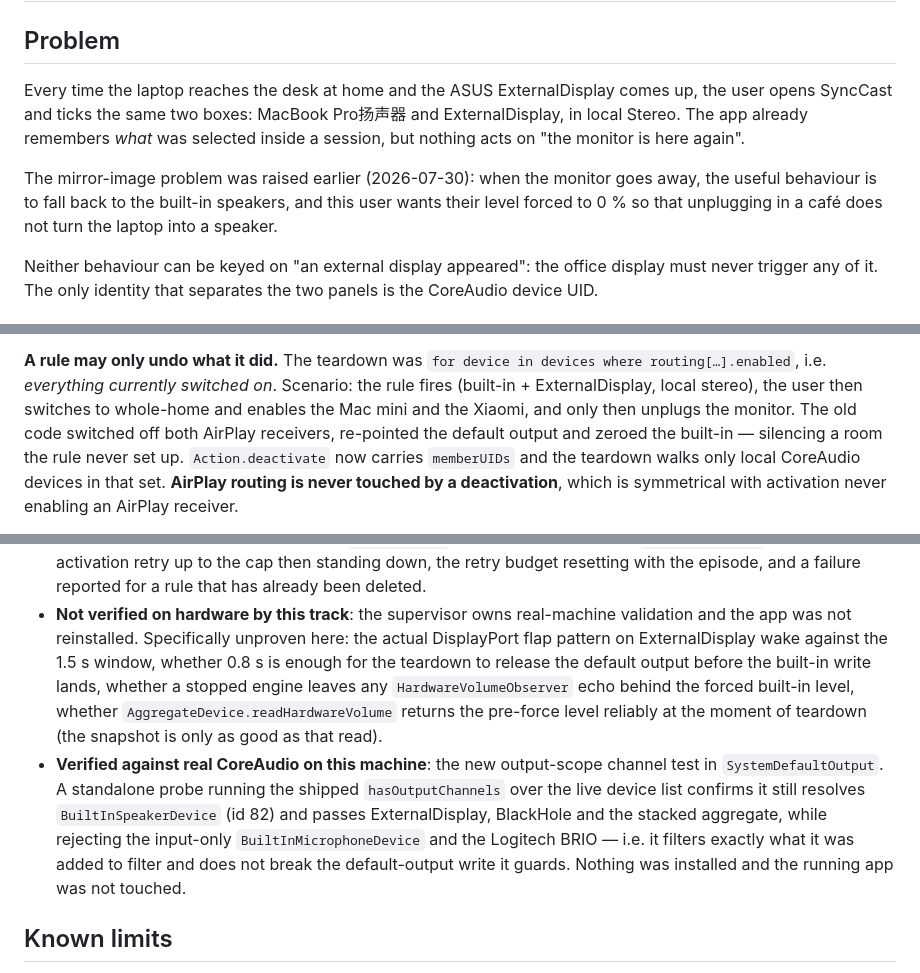
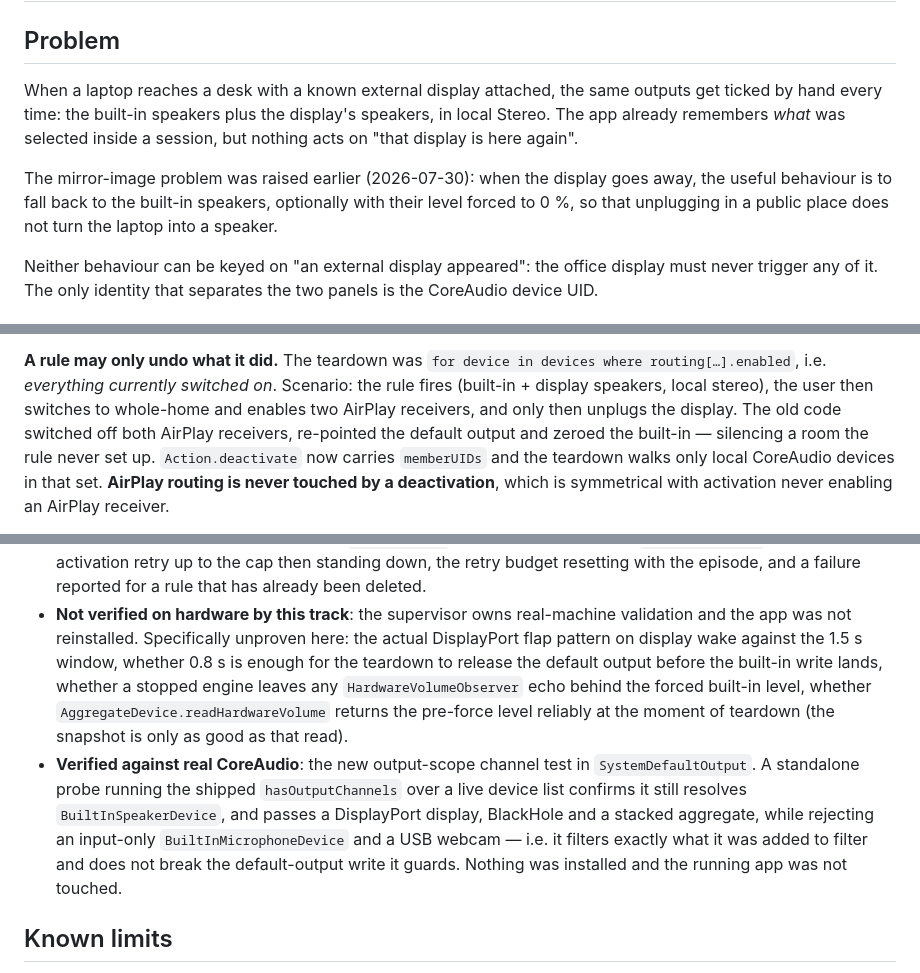
Before and after one commit to vcxzvfe/syncast, a Markdown page: docs/requirements_2026-09-05-auto-connect.md, 3 parts joined by grey strips. GitHub-like rendering.

Commit message:
chore(privacy): neutralise owner-specific narration in the docs
The auto-connect problem statement, the 'this machine's owner' asides and
the display-model framing become ordinary third-person prose about a
laptop that moves between desks. The abstract office-display-vs-home-
display rationale is left alone: it is what actually motivates keying the
rules on a CoreAudio UID.

Also removes docs/verify_2026-09-05_checklist.md, which was a personal
hand-verification note addressed to one machine's owner in the second
person, not project documentation.

```diff
--- a/docs/requirements_2026-09-05-auto-connect.md
+++ b/docs/requirements_2026-09-05-auto-connect.md
@@ -2,15 +2,15 @@
 
 ## Problem
 
-Every time the laptop reaches the desk at home and the ASUS ExternalDisplay comes up,
-the user opens SyncCast and ticks the same two boxes: MacBook Pro扬声器 and
-ExternalDisplay, in local Stereo. The app already remembers *what* was selected inside
-a session, but nothing acts on "the monitor is here again".
+When a laptop reaches a desk with a known external display attached, the same
+outputs get ticked by hand every time: the built-in speakers plus the display's
+speakers, in local Stereo. The app already remembers *what* was selected inside
+a session, but nothing acts on "that display is here again".
 
-The mirror-image problem was raised earlier (2026-07-30): when the monitor goes
-away, the useful behaviour is to fall back to the built-in speakers, and this
-user wants their level forced to 0 % so that unplugging in a café does not turn
-the laptop into a speaker.
+The mirror-image problem was raised earlier (2026-07-30): when the display goes
+away, the useful behaviour is to fall back to the built-in speakers, optionally
+with their level forced to 0 %, so that unplugging in a public place does not
+turn the laptop into a speaker.
 
 Neither behaviour can be keyed on "an external display appeared": the office
 display must never trigger any of it. The only identity that separates the two
@@ -140,9 +140,9 @@ executing the verdict.
 
 **A rule may only undo what it did.** The teardown was
 `for device in devices where routing[…].enabled`, i.e. *everything currently
-switched on*. Scenario: the rule fires (built-in + ExternalDisplay, local stereo), the
-user then switches to whole-home and enables the Mac mini and the Xiaomi, and
-only then unplugs the monitor. The old code switched off both AirPlay
+switched on*. Scenario: the rule fires (built-in + display speakers, local
+stereo), the user then switches to whole-home and enables two AirPlay
+receivers, and only then unplugs the display. The old code switched off both AirPlay
 receivers, re-pointed the default output and zeroed the built-in — silencing a
 room the rule never set up. `Action.deactivate` now carries `memberUIDs` and the
 teardown walks only local CoreAudio devices in that set. **AirPlay routing is
@@ -255,19 +255,19 @@ while the real speakers sit right behind it in the list.
   rule that has already been deleted.
 - **Not verified on hardware by this track**: the supervisor owns real-machine
   validation and the app was not reinstalled. Specifically unproven here:
-  the actual DisplayPort flap pattern on ExternalDisplay wake against the 1.5 s
+  the actual DisplayPort flap pattern on display wake against the 1.5 s
   window, whether 0.8 s is enough for the teardown to release the default
   output before the built-in write lands, whether a stopped engine leaves
   any `HardwareVolumeObserver` echo behind the forced built-in level, whether
   `AggregateDevice.readHardwareVolume` returns the pre-force level reliably at
   the moment of teardown (the snapshot is only as good as that read).
-- **Verified against real CoreAudio on this machine**: the new output-scope
-  channel test in `SystemDefaultOutput`. A standalone probe running the shipped
-  `hasOutputChannels` over the live device list confirms it still resolves
-  `BuiltInSpeakerDevice` (id 82) and passes ExternalDisplay, BlackHole and the stacked
-  aggregate, while rejecting the input-only `BuiltInMicrophoneDevice` and the
-  Logitech BRIO — i.e. it filters exactly what it was added to filter and does
-  not break the default-output write it guards. Nothing was installed and the
+- **Verified against real CoreAudio**: the new output-scope channel test in
+  `SystemDefaultOutput`. A standalone probe running the shipped
+  `hasOutputChannels` over a live device list confirms it still resolves
+  `BuiltInSpeakerDevice`, and passes a DisplayPort display, BlackHole and a
+  stacked aggregate, while rejecting an input-only `BuiltInMicrophoneDevice`
+  and a USB webcam — i.e. it filters exactly what it was added to filter and
+  does not break the default-output write it guards. Nothing was installed and the
   running app was not touched.
 
 ## Known limits
```
Also changed, not shown: other parts of docs/requirements_2026-09-05-auto-connect.md (+4 -4 lines), docs/adr/ADR-007-system-sink-volume.md (+7 -6 lines), docs/requirements_2026-09-05-equalizer.md (+2 -2 lines).
